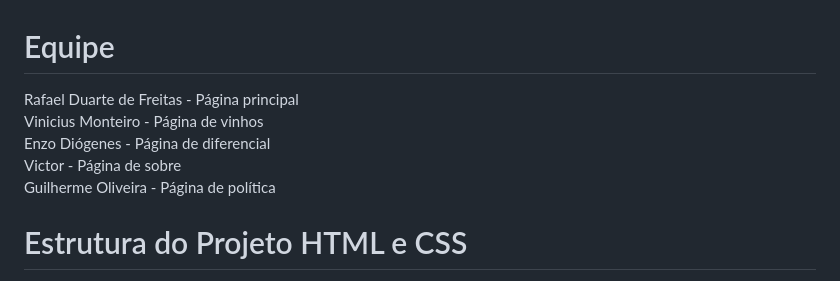
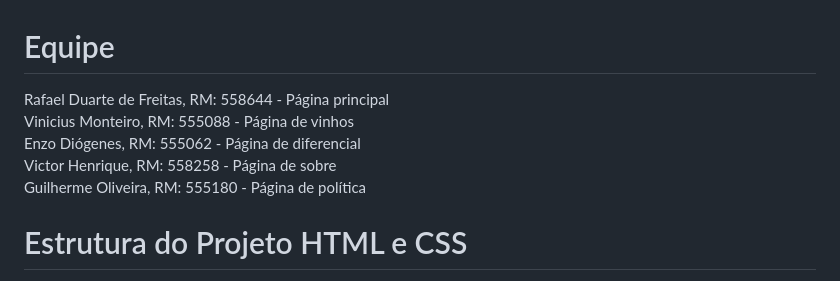
Before and after one commit to Monteiro77/checkpoint-frontend, a Markdown page: readme.md, the part around the change. Drawn GitHub-style.

```diff
--- a/readme.md
+++ b/readme.md
@@ -1,9 +1,9 @@
 # Equipe
-Rafael Duarte de Freitas - Página principal <br>
-Vinicius Monteiro - Página de vinhos <br>
-Enzo Diógenes - Página de diferencial <br>
-Victor - Página de sobre <br>
-Guilherme Oliveira - Página de política <br>
+Rafael Duarte de Freitas, RM: 558644 - Página principal <br>
+Vinicius Monteiro, RM: 555088 - Página de vinhos <br>
+Enzo Diógenes, RM: 555062 - Página de diferencial <br>
+Victor Henrique, RM: 558258 - Página de sobre <br>
+Guilherme Oliveira, RM: 555180 - Página de política <br>
 
 # Estrutura do Projeto HTML e CSS
 
```
